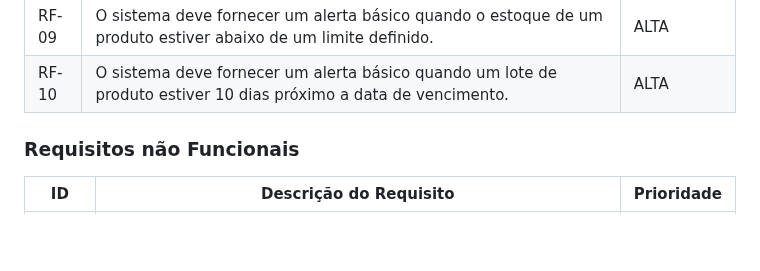
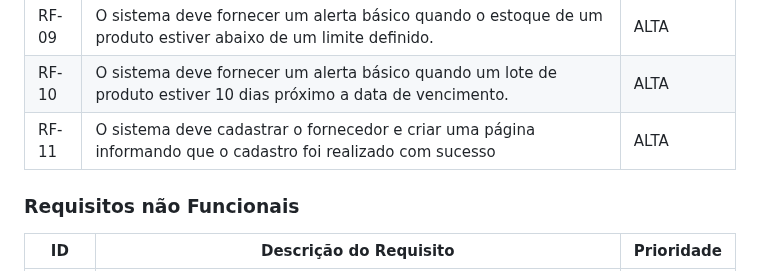
Before and after one commit to jumonik09/Azure-SmartStock-PUC, a Markdown page: docs/02-Especificação do Projeto.md, the part around the change. GitHub-like rendering; blank space fills up the shorter version.

Commit message:
Update 02-Especificação do Projeto.md
requisito funcional  acrescentado

```diff
--- a/docs/02-Especificação do Projeto.md
+++ b/docs/02-Especificação do Projeto.md
@@ -283,7 +283,7 @@ As tabelas que se seguem apresentam os requisitos funcionais e não funcionais q
 | RF-08  | O sistema deve permitir a autenticação e autorização de usuários para acesso ao sistema de gestão de estoque, com diferentes níveis de permissão para gestores e colaboradores. | MÉDIA      |
 | RF-09  | O sistema deve fornecer um alerta básico quando o estoque de um produto estiver abaixo de um limite definido.                                                     | ALTA       |
 | RF-10  | O sistema deve fornecer um alerta básico quando um lote de produto estiver 10 dias próximo a data de vencimento.                                                  | ALTA       |
-
+| RF-11  |O sistema deve cadastrar o fornecedor e criar uma página informando que o cadastro foi realizado com sucesso| ALTA       |
 ### Requisitos não Funcionais
 
 | ID      | Descrição do Requisito                                                                                                                                                   | Prioridade |
```
